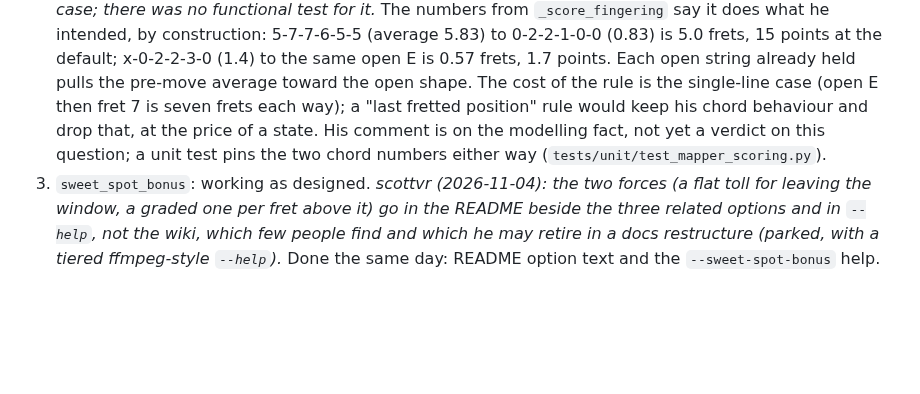
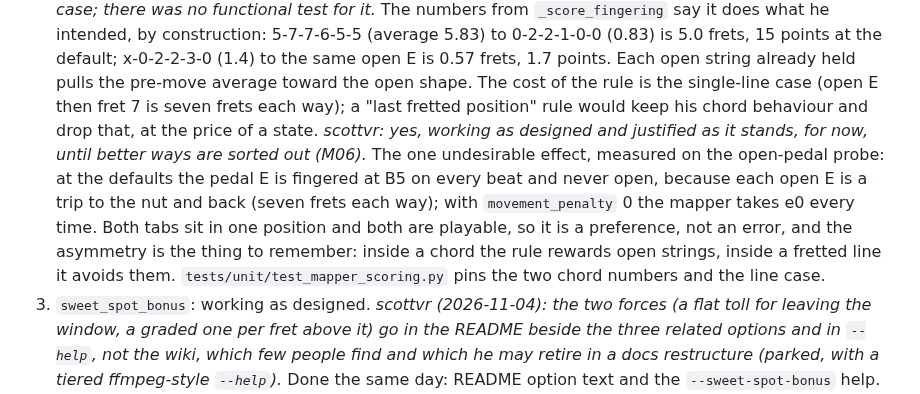
Before and after one commit to scottvr/gtrsnipe, a Markdown page: docs/dev/NOTES-playability.md, the part around the change. Drawn GitHub-style; blank space fills up the shorter version.

Commit message:
docs(dev): M01 q2 answered by scottvr: open strings in the movement term stay as designed; the open-pedal probe shows the one side effect (pedal E fretted at B5, never open)

```diff
--- a/docs/dev/NOTES-playability.md
+++ b/docs/dev/NOTES-playability.md
@@ -235,9 +235,15 @@ candidate order have changed since; the two unison chords are unplayable-chosen
    the same open E is 0.57 frets, 1.7 points. Each open string already held pulls the
    pre-move average toward the open shape. The cost of the rule is the single-line case
    (open E then fret 7 is seven frets each way); a "last fretted position" rule would keep
-   his chord behaviour and drop that, at the price of a state. His comment is on the
-   modelling fact, not yet a verdict on this question; a unit test pins the two chord
-   numbers either way (`tests/unit/test_mapper_scoring.py`).
+   his chord behaviour and drop that, at the price of a state. *scottvr: yes, working as
+   designed and justified as it stands, for now, until better ways are sorted out (M06).*
+   The one undesirable effect, measured on the open-pedal probe: at the defaults the pedal
+   E is fingered at B5 on every beat and never open, because each open E is a trip to the
+   nut and back (seven frets each way); with `movement_penalty` 0 the mapper takes e0 every
+   time. Both tabs sit in one position and both are playable, so it is a preference, not
+   an error, and the asymmetry is the thing to remember: inside a chord the rule rewards
+   open strings, inside a fretted line it avoids them. `tests/unit/test_mapper_scoring.py`
+   pins the two chord numbers and the line case.
 3. `sweet_spot_bonus`: working as designed. *scottvr (2026-11-04): the two forces (a flat toll
    for leaving the window, a graded one per fret above it) go in the README beside the three
    related options and in `--help`, not the wiki, which few people find and which he may
```
